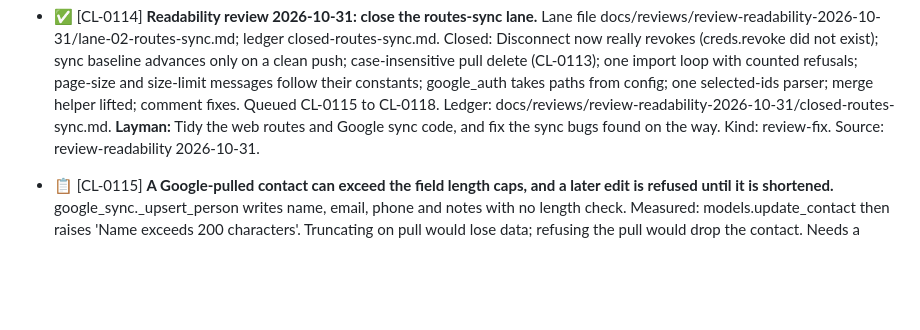
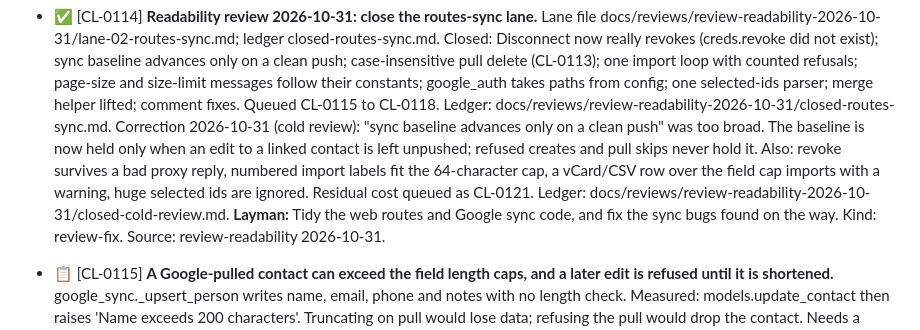
Before and after one commit to milnet01/contact-list, a Markdown page: ROADMAP.md, the part around the change. Rendered like a GitHub page; blank space fills up the shorter version.

Commit message:
CL-0114: closure ledger for the cold review; annotate the roadmap item
Docs only. CLAUDE.md rule 14: checked, no line changes what a conformer builds, checks or ships, no gate (ledger and roadmap note are dated records).
Co-Authored-By: Claude Opus 5.5 <noreply@anthropic.com>

```diff
--- a/ROADMAP.md
+++ b/ROADMAP.md
@@ -1939,6 +1939,14 @@ Items deferred from `/audit` and `/indie-review` sweeps that are not fixed inlin
   from config; one selected-ids parser; merge helper lifted; comment
   fixes. Queued CL-0115 to CL-0118. Ledger:
   docs/reviews/review-readability-2026-10-31/closed-routes-sync.md.
+  Correction 2026-10-31 (cold review): "sync baseline advances only on a
+  clean push" was too broad. The baseline is now held only when an edit
+  to a linked contact is left unpushed; refused creates and pull skips
+  never hold it. Also: revoke survives a bad proxy reply, numbered
+  import labels fit the 64-character cap, a vCard/CSV row over the field
+  cap imports with a warning, huge selected ids are ignored. Residual
+  cost queued as CL-0121. Ledger:
+  docs/reviews/review-readability-2026-10-31/closed-cold-review.md.
   **Layman:** Tidy the web routes and Google sync code, and fix the sync bugs found on the way.
   Kind: review-fix.
   Source: review-readability 2026-10-31.
```
Also changed, not shown: 1 other file.
